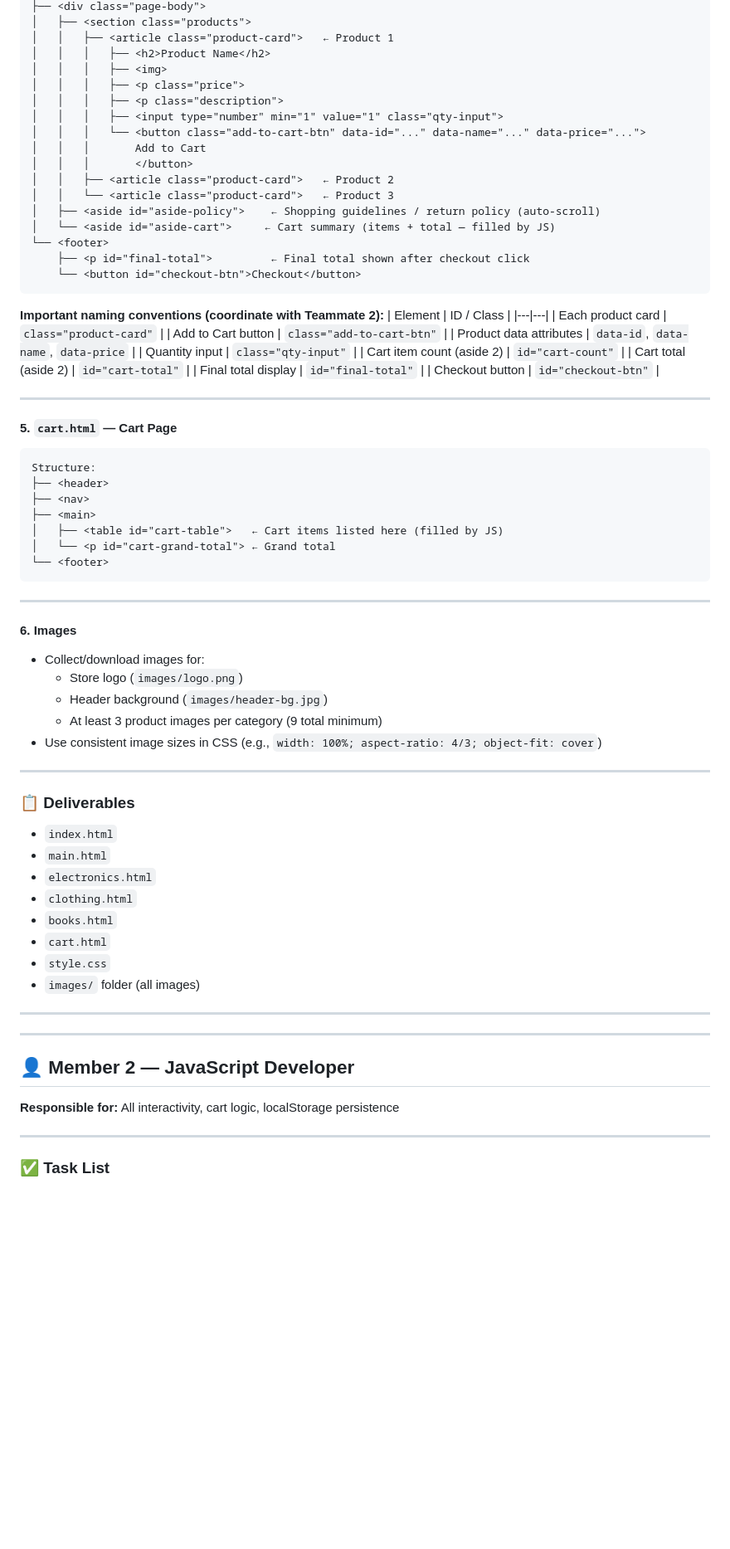
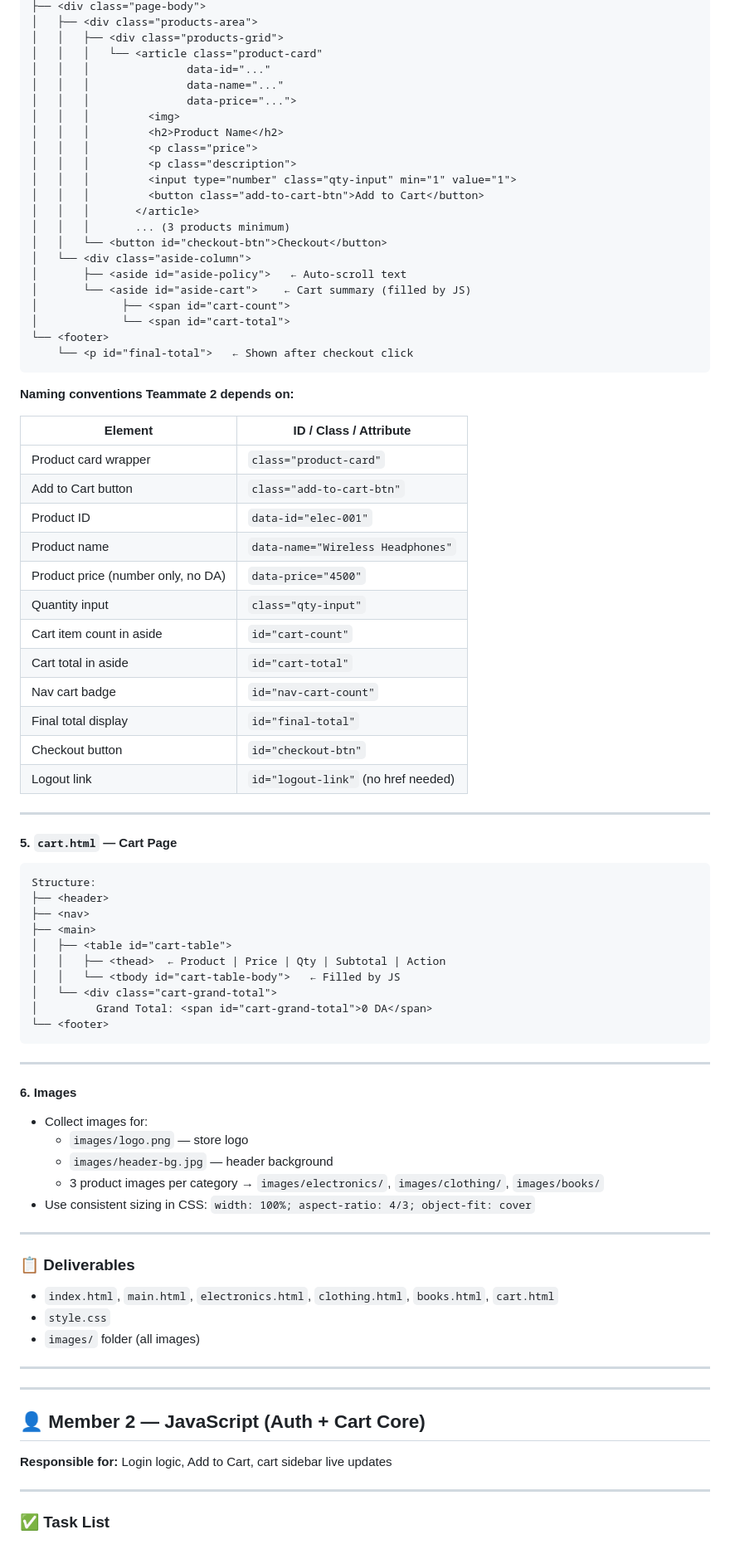
Before and after one commit to RayanYasserOUAN/E-Commerce-platform, a Markdown page: Team-Plan.md, the part around one of its changes. Shown at 83% size. Drawn GitHub-style; blank space fills up the shorter version.

````diff
--- a/Team-Plan.md
+++ b/Team-Plan.md
@@ -99,34 +98,44 @@ Structure:
 ├── <div class="page-body">
-│   ├── <section class="products">
-│   │   ├── <article class="product-card">   ← Product 1
-│   │   │   ├── <h2>Product Name</h2>
-│   │   │   ├── <img>
-│   │   │   ├── <p class="price">
-│   │   │   ├── <p class="description">
-│   │   │   ├── <input type="number" min="1" value="1" class="qty-input">
-│   │   │   └── <button class="add-to-cart-btn" data-id="..." data-name="..." data-price="...">
-│   │   │       Add to Cart
-│   │   │       </button>
-│   │   ├── <article class="product-card">   ← Product 2
-│   │   └── <article class="product-card">   ← Product 3
-│   ├── <aside id="aside-policy">    ← Shopping guidelines / return policy (auto-scroll)
-│   └── <aside id="aside-cart">     ← Cart summary (items + total — filled by JS)
+│   ├── <div class="products-area">
+│   │   ├── <div class="products-grid">
+│   │   │   └── <article class="product-card"
+│   │   │               data-id="..."
+│   │   │               data-name="..."
+│   │   │               data-price="...">
+│   │   │         <img>
+│   │   │         <h2>Product Name</h2>
+│   │   │         <p class="price">
+│   │   │         <p class="description">
+│   │   │         <input type="number" class="qty-input" min="1" value="1">
+│   │   │         <button class="add-to-cart-btn">Add to Cart</button>
+│   │   │       </article>
+│   │   │       ... (3 products minimum)
+│   │   └── <button id="checkout-btn">Checkout</button>
+│   └── <div class="aside-column">
+│       ├── <aside id="aside-policy">   ← Auto-scroll text
+│       └── <aside id="aside-cart">    ← Cart summary (filled by JS)
+│             ├── <span id="cart-count">
+│             └── <span id="cart-total">
 └── <footer>
-    ├── <p id="final-total">         ← Final total shown after checkout click
-    └── <button id="checkout-btn">Checkout</button>
+    └── <p id="final-total">   ← Shown after checkout click
 ```
 
-**Important naming conventions (coordinate with Teammate 2):**
-| Element | ID / Class |
+**Naming conventions Teammate 2 depends on:**
+
+| Element | ID / Class / Attribute |
 |---|---|
-| Each product card | `class="product-card"` |
+| Product card wrapper | `class="product-card"` |
 | Add to Cart button | `class="add-to-cart-btn"` |
-| Product data attributes | `data-id`, `data-name`, `data-price` |
+| Product ID | `data-id="elec-001"` |
+| Product name | `data-name="Wireless Headphones"` |
+| Product price (number only, no DA) | `data-price="4500"` |
 | Quantity input | `class="qty-input"` |
-| Cart item count (aside 2) | `id="cart-count"` |
-| Cart total (aside 2) | `id="cart-total"` |
+| Cart item count in aside | `id="cart-count"` |
+| Cart total in aside | `id="cart-total"` |
+| Nav cart badge | `id="nav-cart-count"` |
 | Final total display | `id="final-total"` |
 | Checkout button | `id="checkout-btn"` |
+| Logout link | `id="logout-link"` (no href needed) |
 
 ---
 
@@ -137,8 +146,11 @@ Structure:
 ├── <header>
 ├── <nav>
 ├── <main>
-│   ├── <table id="cart-table">   ← Cart items listed here (filled by JS)
-│   └── <p id="cart-grand-total"> ← Grand total
+│   ├── <table id="cart-table">
+│   │   ├── <thead>  ← Product | Price | Qty | Subtotal | Action
+│   │   └── <tbody id="cart-table-body">   ← Filled by JS
+│   └── <div class="cart-grand-total">
+│         Grand Total: <span id="cart-grand-total">0 DA</span>
 └── <footer>
 ```
 
@@ -146,22 +158,17 @@ Structure:
 
 #### 6. Images
 
-- Collect/download images for:
-  - Store logo (`images/logo.png`)
-  - Header background (`images/header-bg.jpg`)
-  - At least 3 product images per category (9 total minimum)
-- Use consistent image sizes in CSS (e.g., `width: 100%; aspect-ratio: 4/3; object-fit: cover`)
+- Collect images for:
+  - `images/logo.png` — store logo
+  - `images/header-bg.jpg` — header background
+  - 3 product images per category → `images/electronics/`, `images/clothing/`, `images/books/`
+- Use consistent sizing in CSS: `width: 100%; aspect-ratio: 4/3; object-fit: cover`
 
 ---
 
 ### 📋 Deliverables
 
-- `index.html`
-- `main.html`
-- `electronics.html`
-- `clothing.html`
-- `books.html`
-- `cart.html`
+- `index.html`, `main.html`, `electronics.html`, `clothing.html`, `books.html`, `cart.html`
 - `style.css`
 - `images/` folder (all images)
 
@@ -169,9 +176,9 @@ Structure:
 
 ---
 
-## 👤 Member 2 — JavaScript Developer
+## 👤 Member 2 — JavaScript (Auth + Cart Core)
 
-**Responsible for:** All interactivity, cart logic, localStorage persistence
+**Responsible for:** Login logic, Add to Cart, cart sidebar live updates
 
 ---
 
````
Also changed, not shown: other parts of Team-Plan.md (+286 -288 lines).
